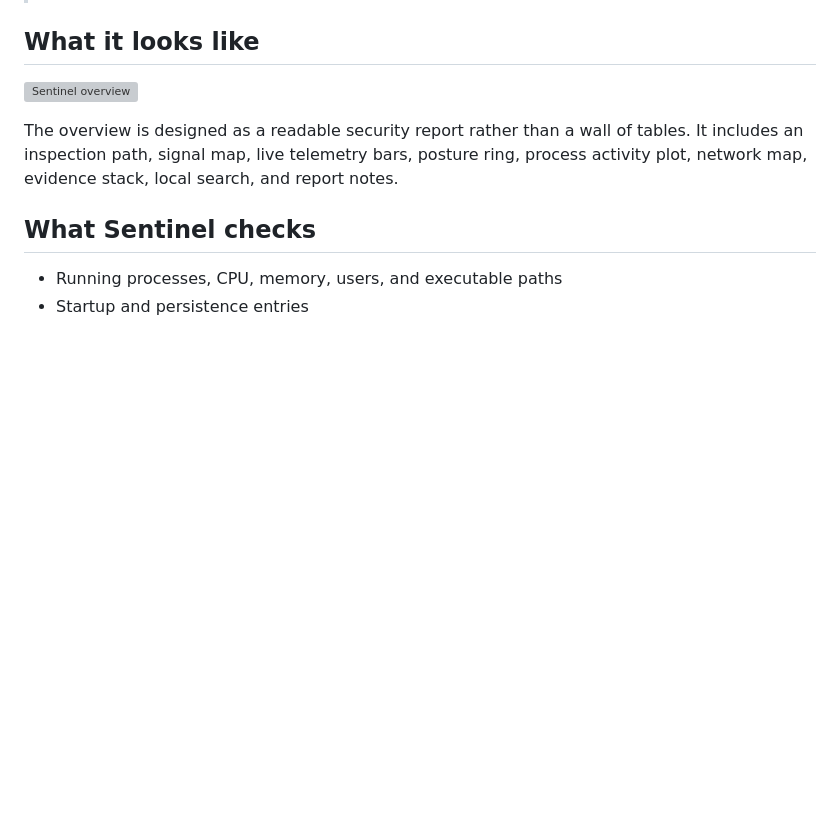
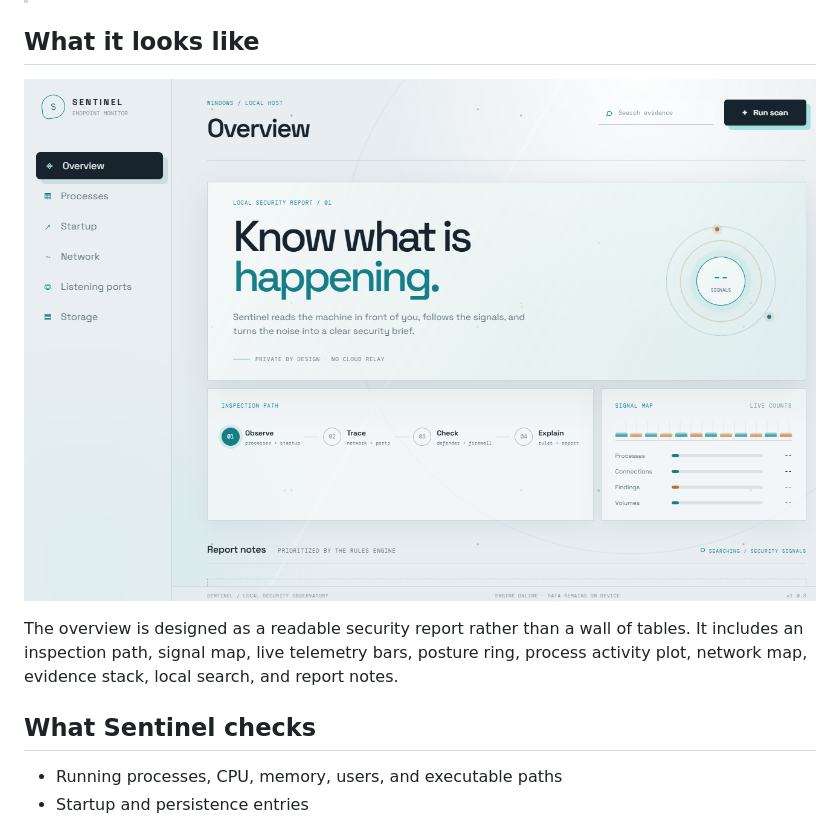
Before and after one commit to Maralbyek/Sentinel, a Markdown page: README.md, the part around the change. Rendered like a GitHub page; blank space fills up the shorter version; grey boxes are pictures that could not be loaded.

```diff
--- a/README.md
+++ b/README.md
@@ -19,7 +19,7 @@ Both files are built from the current `main` branch and include the bundled Pyth
 
 ## What it looks like
 
-![Sentinel overview](docs/sentinel-overview.png)
+![Sentinel overview](https://github.com/Maralbyek/Sentinel/blob/main/docs/Screenshot%202026-09-24%20180202.png)
 
 The overview is designed as a readable security report rather than a wall of tables. It includes an inspection path, signal map, live telemetry bars, posture ring, process activity plot, network map, evidence stack, local search, and report notes.
 
```
